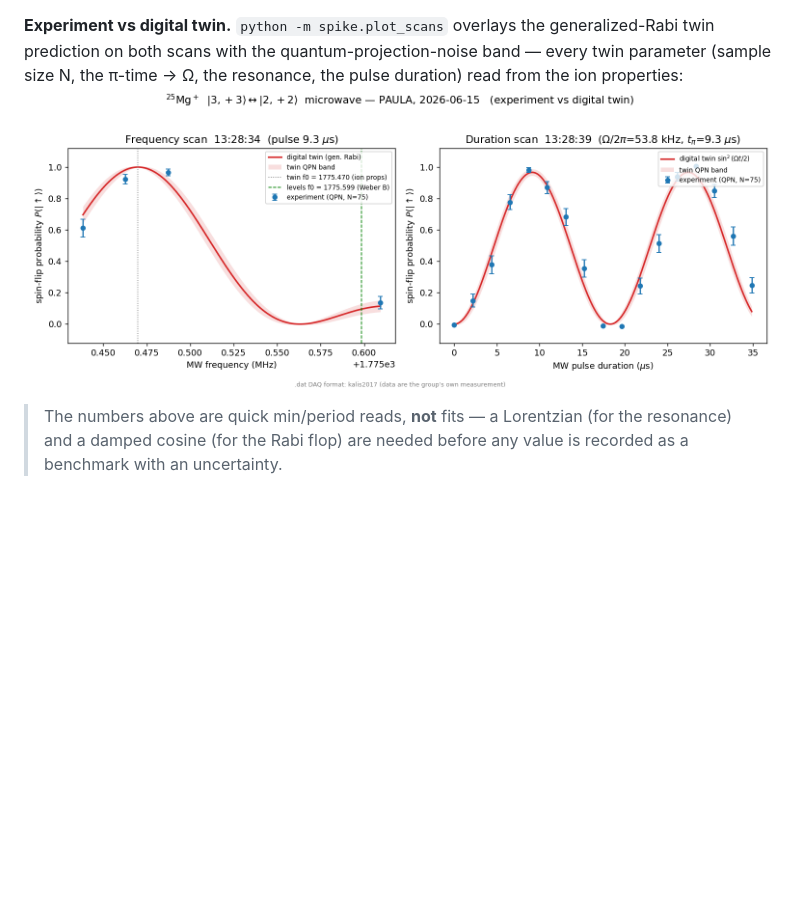
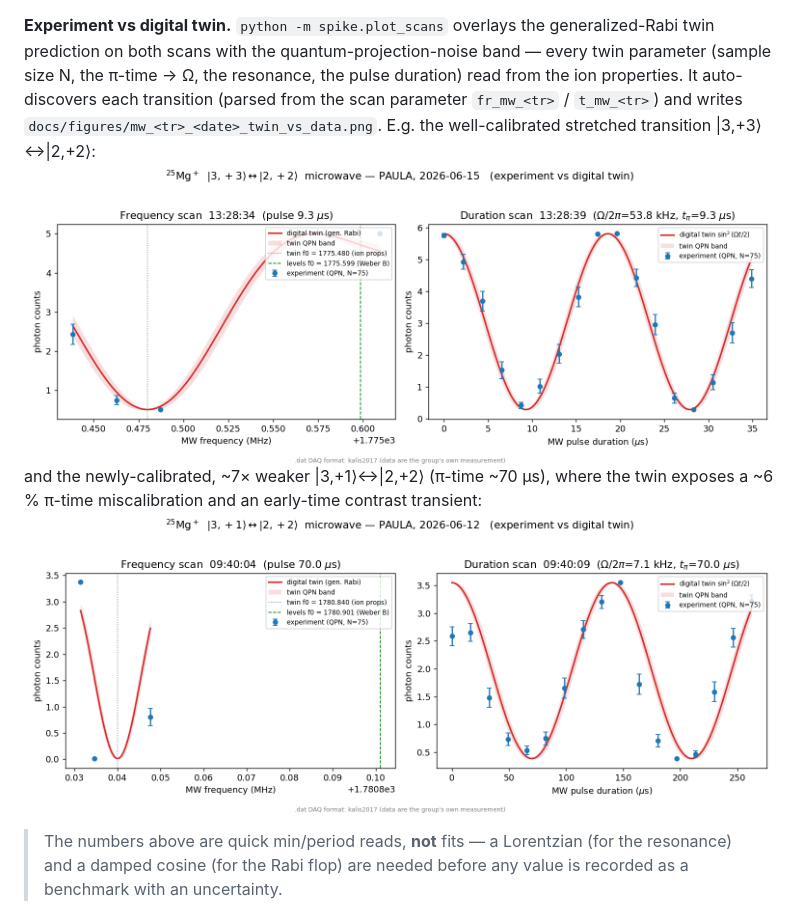
Before and after one commit to uwarring82/paula-gen-FD, a Markdown page: docs/DATA_FORMAT.md, the part around the change. Rendered like a GitHub page; pictures changed too: docs/figures/mw_3p1_2p2_2026-06-12_twin_vs_data.png (added), docs/figures/mw_3p3_2p2_2026-06-15_twin_vs_data.png (added), docs/figures/mw_3p3_2p2_twin_vs_data.png (deleted); blank space fills up the shorter version.

```diff
--- a/docs/DATA_FORMAT.md
+++ b/docs/DATA_FORMAT.md
@@ -57,8 +57,14 @@ ground-state transition the `levels` (Breit-Rabi) engine can predict.
 **Experiment vs digital twin.** `python -m spike.plot_scans` overlays the
 generalized-Rabi twin prediction on both scans with the quantum-projection-noise
 band — every twin parameter (sample size N, the π-time → Ω, the resonance, the
-pulse duration) read from the ion properties:
-![twin vs data](figures/mw_3p3_2p2_twin_vs_data.png)
+pulse duration) read from the ion properties. It auto-discovers each transition
+(parsed from the scan parameter `fr_mw_<tr>` / `t_mw_<tr>`) and writes
+`docs/figures/mw_<tr>_<date>_twin_vs_data.png`. E.g. the well-calibrated stretched
+transition |3,+3⟩↔|2,+2⟩:
+![twin vs data](figures/mw_3p3_2p2_2026-06-15_twin_vs_data.png)
+and the newly-calibrated, ~7× weaker |3,+1⟩↔|2,+2⟩ (π-time ~70 µs), where the twin
+exposes a ~6 % π-time miscalibration and an early-time contrast transient:
+![3p1 twin vs data](figures/mw_3p1_2p2_2026-06-12_twin_vs_data.png)
 
 > The numbers above are quick min/period reads, **not** fits — a Lorentzian (for
 > the resonance) and a damped cosine (for the Rabi flop) are needed before any
```
Also changed, not shown: docs/LOGBOOK.md (+30 -0 lines), docs/figures/mw_3p3_2p2_2026-06-12_twin_vs_data.png (added), 11 other files.
